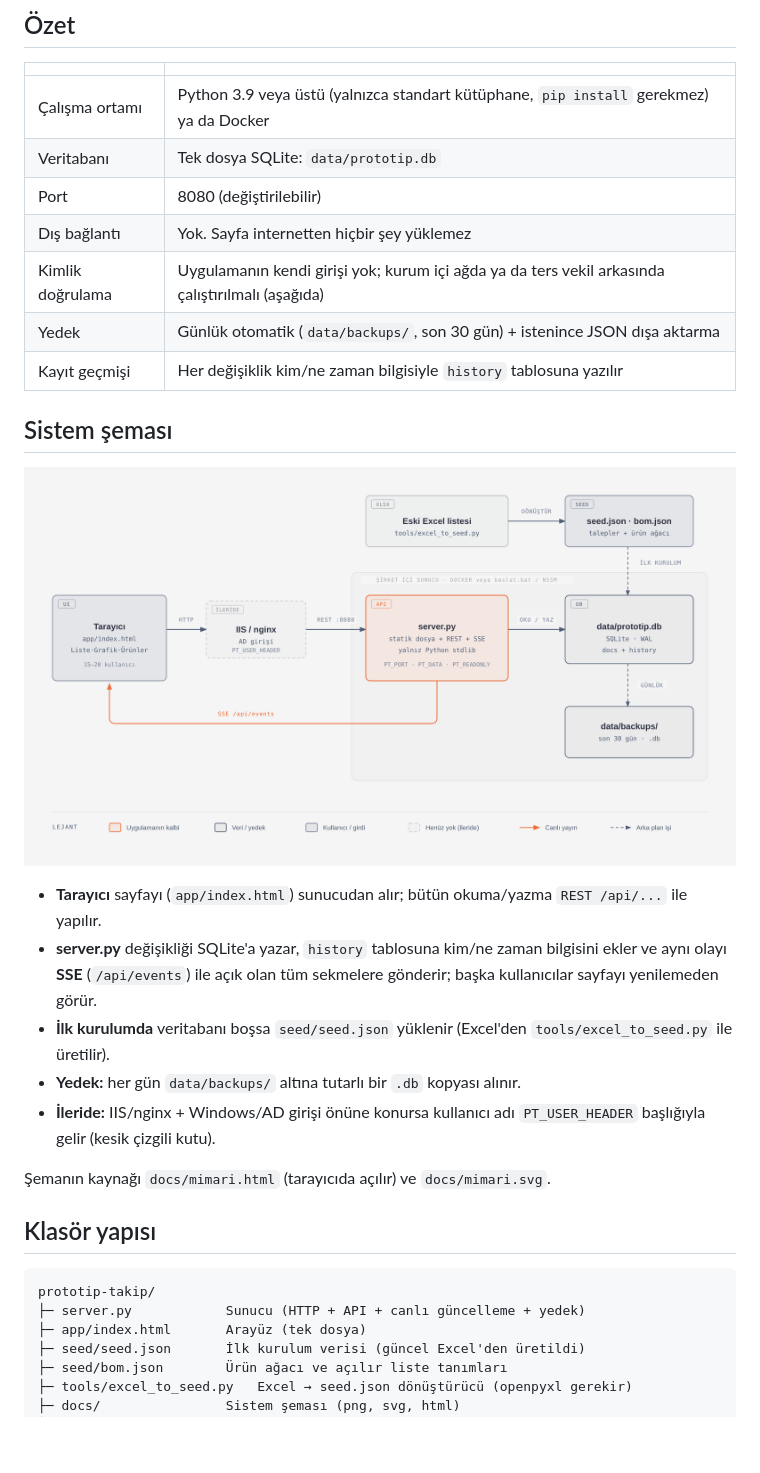
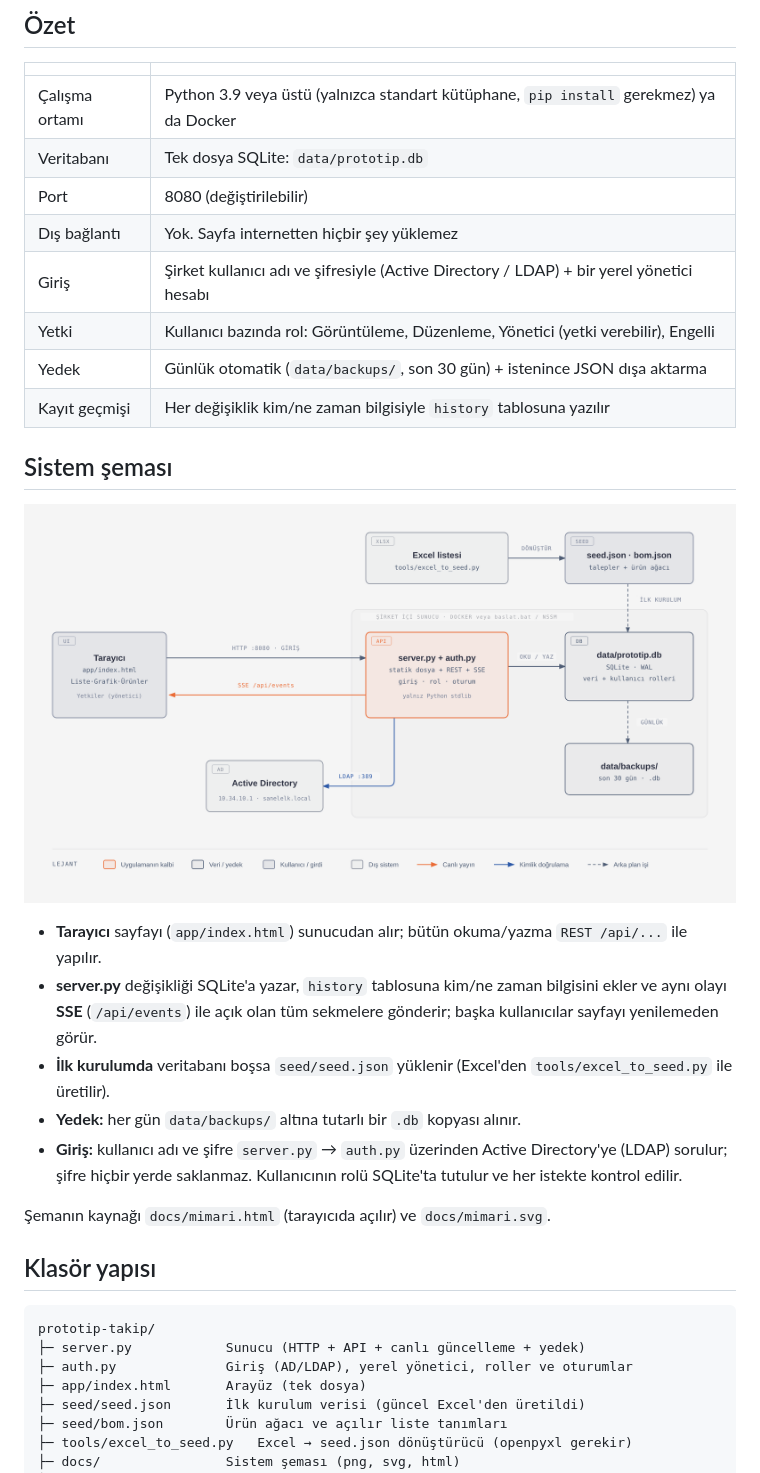
Before and after one commit to berkayilmaaz/prototype-tracking-system, a Markdown page: README.md, the part around one of its changes. Rendered like a GitHub page; pictures changed too: docs/mimari.png; blank space fills up the shorter version.

````diff
--- a/README.md
+++ b/README.md
@@ -10,7 +10,8 @@ Ar-Ge biriminin prototip talep listesini (eski "Ar-Ge Prototip List.xlsx") taray
 | Veritabanı | Tek dosya SQLite: `data/prototip.db` |
 | Port | 8080 (değiştirilebilir) |
 | Dış bağlantı | Yok. Sayfa internetten hiçbir şey yüklemez |
-| Kimlik doğrulama | Uygulamanın kendi girişi yok; kurum içi ağda ya da ters vekil arkasında çalıştırılmalı (aşağıda) |
+| Giriş | Şirket kullanıcı adı ve şifresiyle (Active Directory / LDAP) + bir yerel yönetici hesabı |
+| Yetki | Kullanıcı bazında rol: Görüntüleme, Düzenleme, Yönetici (yetki verebilir), Engelli |
 | Yedek | Günlük otomatik (`data/backups/`, son 30 gün) + istenince JSON dışa aktarma |
 | Kayıt geçmişi | Her değişiklik kim/ne zaman bilgisiyle `history` tablosuna yazılır |
 
@@ -22,7 +23,7 @@ Ar-Ge biriminin prototip talep listesini (eski "Ar-Ge Prototip List.xlsx") taray
 - **server.py** değişikliği SQLite'a yazar, `history` tablosuna kim/ne zaman bilgisini ekler ve aynı olayı **SSE** (`/api/events`) ile açık olan tüm sekmelere gönderir; başka kullanıcılar sayfayı yenilemeden görür.
 - **İlk kurulumda** veritabanı boşsa `seed/seed.json` yüklenir (Excel'den `tools/excel_to_seed.py` ile üretilir).
 - **Yedek:** her gün `data/backups/` altına tutarlı bir `.db` kopyası alınır.
-- **İleride:** IIS/nginx + Windows/AD girişi önüne konursa kullanıcı adı `PT_USER_HEADER` başlığıyla gelir (kesik çizgili kutu).
+- **Giriş:** kullanıcı adı ve şifre `server.py` → `auth.py` üzerinden Active Directory'ye (LDAP) sorulur; şifre hiçbir yerde saklanmaz. Kullanıcının rolü SQLite'ta tutulur ve her istekte kontrol edilir.
 
 Şemanın kaynağı `docs/mimari.html` (tarayıcıda açılır) ve `docs/mimari.svg`.
 
@@ -31,6 +32,7 @@ Ar-Ge biriminin prototip talep listesini (eski "Ar-Ge Prototip List.xlsx") taray
 ```
 prototip-takip/
 ├─ server.py            Sunucu (HTTP + API + canlı güncelleme + yedek)
+├─ auth.py              Giriş (AD/LDAP), yerel yönetici, roller ve oturumlar
 ├─ app/index.html       Arayüz (tek dosya)
 ├─ seed/seed.json       İlk kurulum verisi (güncel Excel'den üretildi)
 ├─ seed/bom.json        Ürün ağacı ve açılır liste tanımları
````
Also changed, not shown: other parts of README.md (+62 -6 lines), 9 other files.
